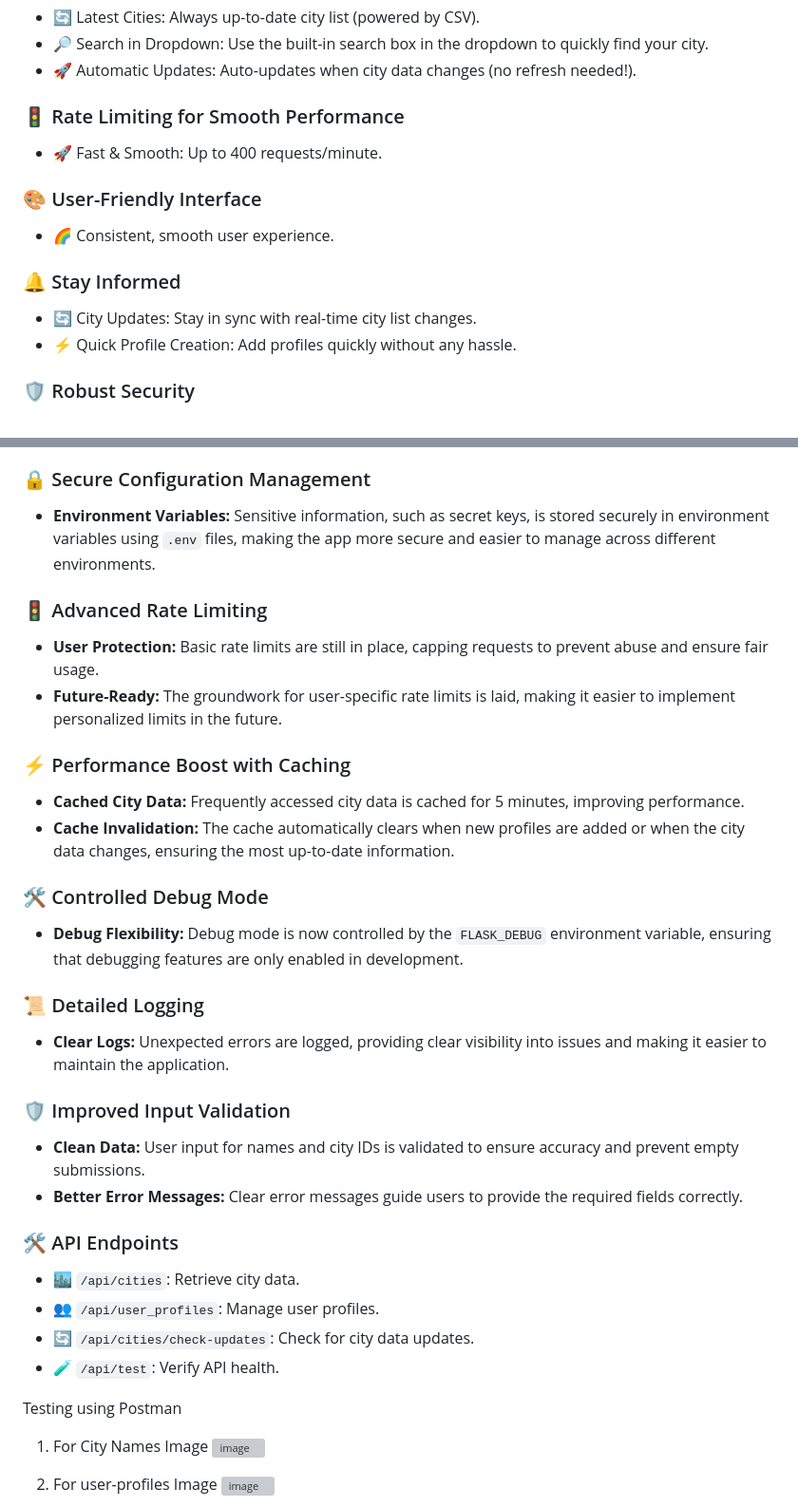
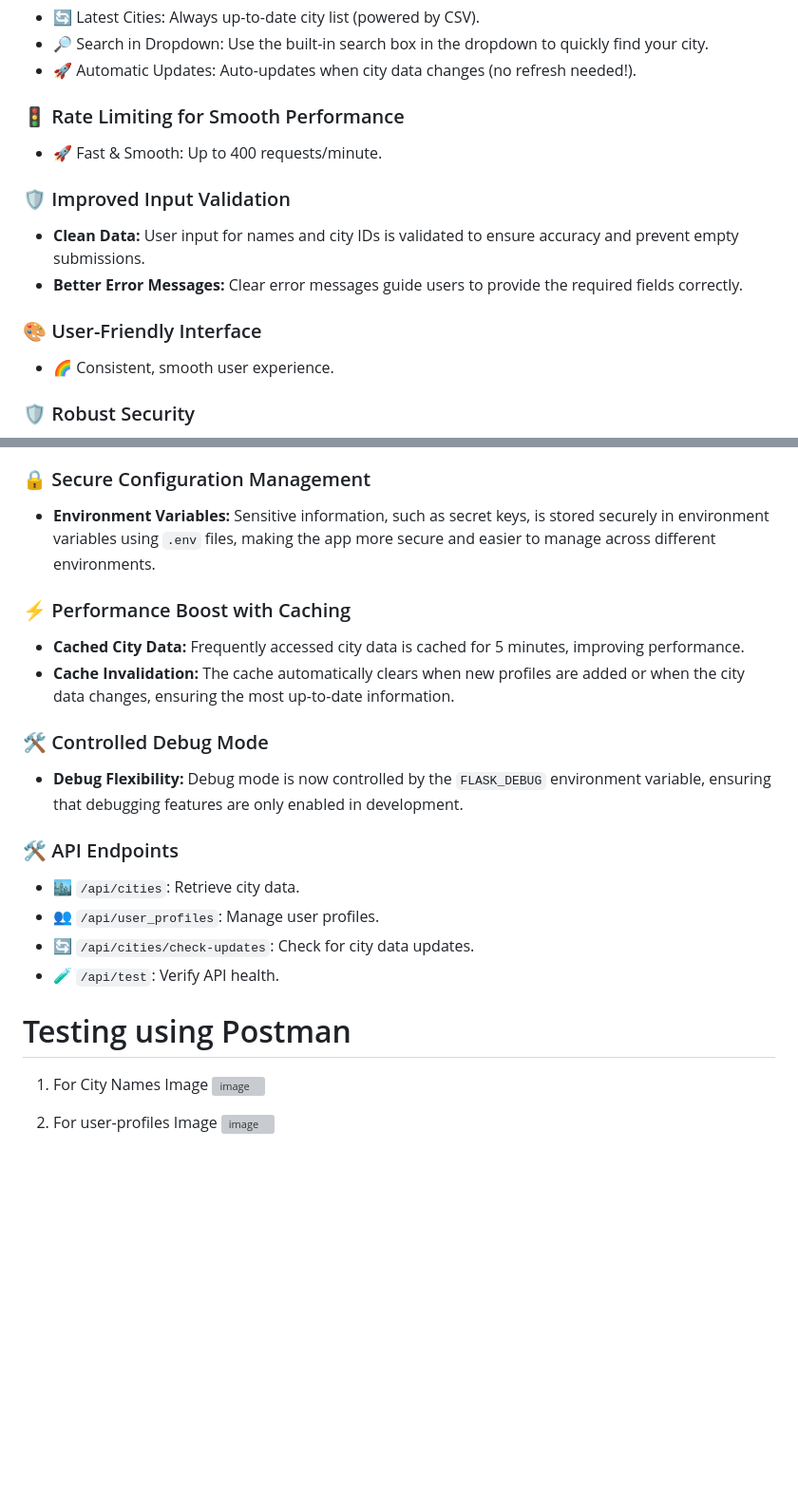
Before and after one commit to YashGupta4/Wishfin-Hackathon, a Markdown page: README.md, 2 parts joined by grey strips. Shown at 95% size. GitHub-like rendering; blank space fills up the shorter version; grey boxes are pictures that could not be loaded.

```diff
--- a/README.md
+++ b/README.md
@@ -25,12 +25,12 @@ City Profile Manager is more than just another web app—it's your digital bridg
 ### 🚦 Rate Limiting for Smooth Performance
 - 🚀 Fast & Smooth: Up to 400 requests/minute.
 
+### 🛡️ Improved Input Validation
+- **Clean Data:** User input for names and city IDs is validated to ensure accuracy and prevent empty submissions.
+- **Better Error Messages:** Clear error messages guide users to provide the required fields correctly.
+
 ### 🎨 User-Friendly Interface
 - 🌈 Consistent, smooth user experience.
-
-### 🔔 Stay Informed
-- 🔄 City Updates: Stay in sync with real-time city list changes.
-- ⚡ Quick Profile Creation: Add profiles quickly without any hassle.
 
 ### 🛡️ Robust Security
 - 🔒 Protects against unauthorized actions, keeping your data safe.
@@ -45,10 +45,6 @@ City Profile Manager is more than just another web app—it's your digital bridg
 ### 🔒 Secure Configuration Management
 - **Environment Variables:** Sensitive information, such as secret keys, is stored securely in environment variables using `.env` files, making the app more secure and easier to manage across different environments.
 
-### 🚦 Advanced Rate Limiting
-- **User Protection:** Basic rate limits are still in place, capping requests to prevent abuse and ensure fair usage.
-- **Future-Ready:** The groundwork for user-specific rate limits is laid, making it easier to implement personalized limits in the future.
-
 ### ⚡ Performance Boost with Caching
 - **Cached City Data:** Frequently accessed city data is cached for 5 minutes, improving performance.
 - **Cache Invalidation:** The cache automatically clears when new profiles are added or when the city data changes, ensuring the most up-to-date information.
@@ -56,21 +52,13 @@ City Profile Manager is more than just another web app—it's your digital bridg
 ### 🛠️ Controlled Debug Mode
 - **Debug Flexibility:** Debug mode is now controlled by the `FLASK_DEBUG` environment variable, ensuring that debugging features are only enabled in development.
 
-### 📜 Detailed Logging
-- **Clear Logs:** Unexpected errors are logged, providing clear visibility into issues and making it easier to maintain the application.
-
-### 🛡️ Improved Input Validation
-- **Clean Data:** User input for names and city IDs is validated to ensure accuracy and prevent empty submissions.
-- **Better Error Messages:** Clear error messages guide users to provide the required fields correctly.
-
-
 ### 🛠️ API Endpoints
 - 🏙️ `/api/cities`: Retrieve city data.
 - 👥 `/api/user_profiles`: Manage user profiles.
 - 🔄 `/api/cities/check-updates`: Check for city data updates.
 - 🧪 `/api/test`: Verify API health.
 
-Testing using Postman
+# Testing using Postman
 1. For City Names
    Image
 ![image](https://github.com/user-attachments/assets/a1e81e9f-b087-4985-87d4-96d7eadaee53)
```
